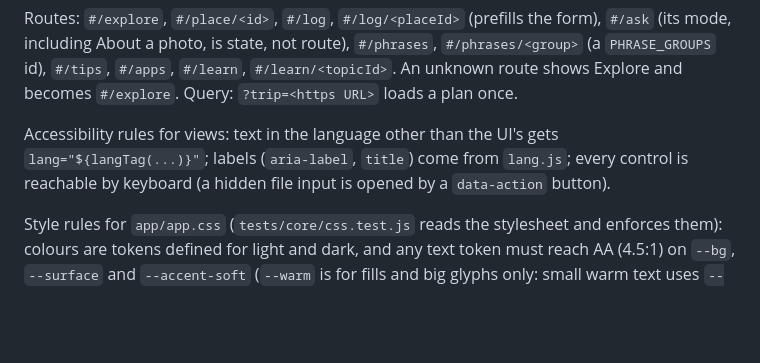
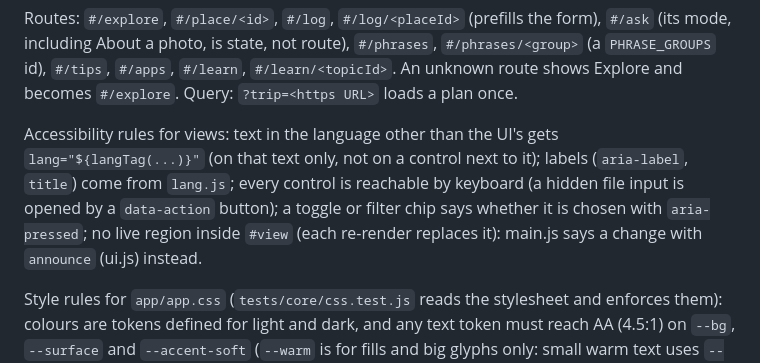
Before and after one commit to WangWeiCheng-TJ/Taiwan-Guidebook, a Markdown page: docs/SPEC.md, the part around the change. GitHub-like rendering; blank space fills up the shorter version.

Commit message:
docs: SPEC's accessibility rules cover aria-pressed chips, lang on the text only, and announce
Co-Authored-By: Claude Opus 5.5 <noreply@anthropic.com>

```diff
--- a/docs/SPEC.md
+++ b/docs/SPEC.md
@@ -76,7 +76,7 @@ Python (`scripts/`): `build_dataset.py` (validate `data/`, write the bundle and
 
 Routes: `#/explore`, `#/place/<id>`, `#/log`, `#/log/<placeId>` (prefills the form), `#/ask` (its mode, including About a photo, is state, not route), `#/phrases`, `#/phrases/<group>` (a `PHRASE_GROUPS` id), `#/tips`, `#/apps`, `#/learn`, `#/learn/<topicId>`. An unknown route shows Explore and becomes `#/explore`. Query: `?trip=<https URL>` loads a plan once.
 
-Accessibility rules for views: text in the language other than the UI's gets `lang="${langTag(...)}"`; labels (`aria-label`, `title`) come from `lang.js`; every control is reachable by keyboard (a hidden file input is opened by a `data-action` button).
+Accessibility rules for views: text in the language other than the UI's gets `lang="${langTag(...)}"` (on that text only, not on a control next to it); labels (`aria-label`, `title`) come from `lang.js`; every control is reachable by keyboard (a hidden file input is opened by a `data-action` button); a toggle or filter chip says whether it is chosen with `aria-pressed`; no live region inside `#view` (each re-render replaces it): main.js says a change with `announce` (ui.js) instead.
 
 Style rules for `app/app.css` (`tests/core/css.test.js` reads the stylesheet and enforces them): colours are tokens defined for light and dark, and any text token must reach AA (4.5:1) on `--bg`, `--surface` and `--accent-soft` (`--warm` is for fills and big glyphs only: small warm text uses `--warm-text`, text on a `--warm` fill uses `--warm-ink`); the edge of a control with no text of its own (field, unselected star) uses `--line-strong` (3:1); taps are 44px (chips and the map row 40px; the 🔊 button looks 30px but has an invisible 44px ring); free text wraps with `overflow-wrap: anywhere` (set on `.view` and `.sheet-body`); no rule may target a class that nothing in `app/js/` or `index.html` emits.
 
```
